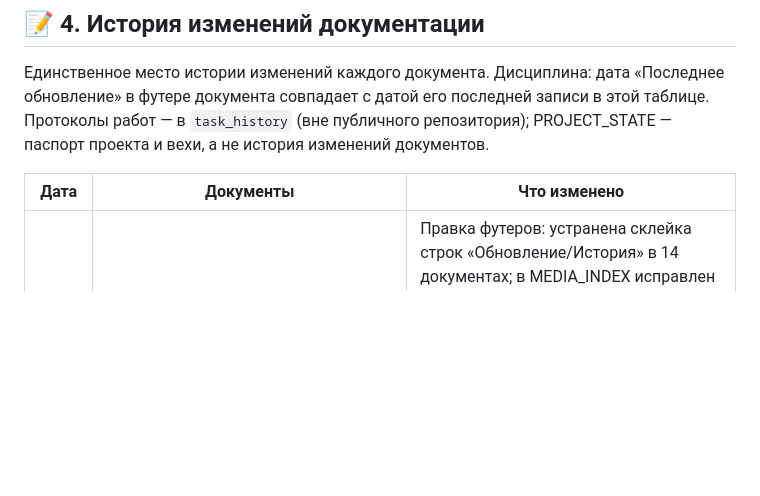
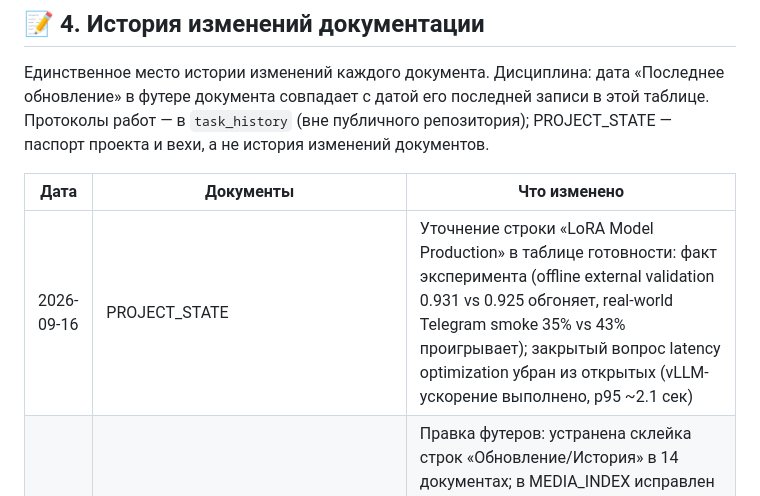
Before and after one commit to AlexLvGulyaev/HR-Assistant, a Markdown page: docs/CHANGE_LOG.md, the part around the change. Drawn GitHub-style; blank space fills up the shorter version.

Commit message:
docs(project_state): строка LoRA Model Production приведена к фактам Experiment 004
Co-Authored-By: Claude Code <noreply@anthropic.com>

```diff
--- a/docs/CHANGE_LOG.md
+++ b/docs/CHANGE_LOG.md
@@ -71,6 +71,7 @@
 
 | Дата | Документы | Что изменено |
 |------|-----------|--------------|
+| 2026-09-16 | PROJECT_STATE | Уточнение строки «LoRA Model Production» в таблице готовности: факт эксперимента (offline external validation 0.931 vs 0.925 обгоняет, real-world Telegram smoke 35% vs 43% проигрывает); закрытый вопрос latency optimization убран из открытых (vLLM-ускорение выполнено, p95 ~2.1 сек) |
 | 2026-09-16 | 14 документов docs/, docs/screenshots/MEDIA_INDEX.md, EXPERIMENTAL_ML_PIPELINE | Правка футеров: устранена склейка строк «Обновление/История» в 14 документах; в MEDIA_INDEX исправлен путь к CHANGE_LOG; из EXPERIMENTAL_ML_PIPELINE удалена старая шапка Created/Updated/Status/Author (метаданные — только в футере, факты Experiment 004 — в теле) |
 | 2026-09-16 | 21 документ docs/, README.md, под-доки | Футер дополнен ссылкой «История изменений» → этот раздел; введена норма «история документа — только в CHANGE_LOG» (PROJECT_STATE — паспорт и вехи) |
 | 2026-09-16 | 15 документов docs/, README.md | Штамп-проход: «ключевой» убран из свободных оборотов (33 формулировки), «полноценный» → «самостоятельный»; устоявшиеся термины сохранены («Ключевые поля» БД) |
```
Also changed, not shown: docs/PROJECT_STATE.md (+1 -1 lines).
